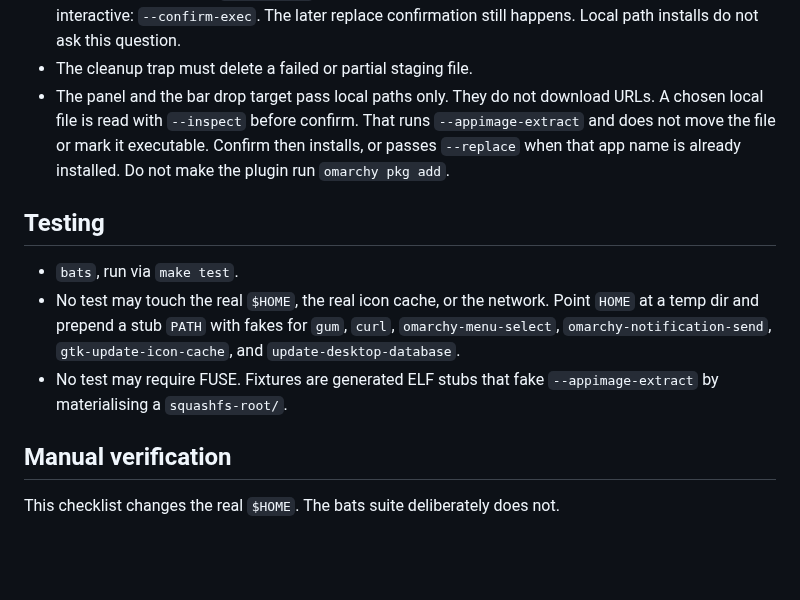
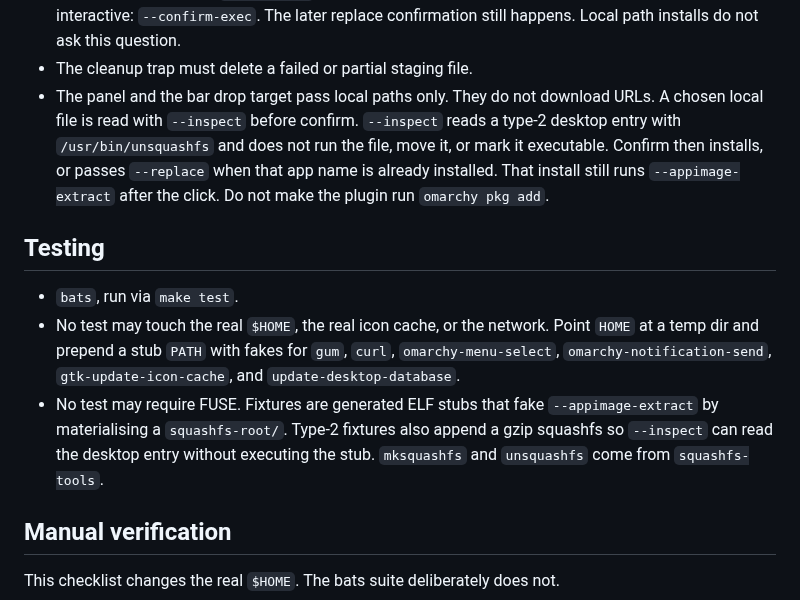
Before and after one commit to 07dcolem/omarchy-appimages, a Markdown page: docs/development.md, the part around the change. GitHub-like rendering; blank space fills up the shorter version.

```diff
--- a/docs/development.md
+++ b/docs/development.md
@@ -88,10 +88,12 @@ Matches `/usr/share/omarchy/bin`.
   this question.
 - The cleanup trap must delete a failed or partial staging file.
 - The panel and the bar drop target pass local paths only. They do not download
-  URLs. A chosen local file is read with `--inspect` before confirm. That runs
-  `--appimage-extract` and does not move the file or mark it executable. Confirm
-  then installs, or passes `--replace` when that app name is already installed.
-  Do not make the plugin run `omarchy pkg add`.
+  URLs. A chosen local file is read with `--inspect` before confirm. `--inspect`
+  reads a type-2 desktop entry with `/usr/bin/unsquashfs` and does not run the
+  file, move it, or mark it executable. Confirm then installs, or passes
+  `--replace` when that app name is already installed. That install still runs
+  `--appimage-extract` after the click. Do not make the plugin run
+  `omarchy pkg add`.
 
 ## Testing
 
@@ -101,7 +103,9 @@ Matches `/usr/share/omarchy/bin`.
   `curl`, `omarchy-menu-select`, `omarchy-notification-send`,
   `gtk-update-icon-cache`, and `update-desktop-database`.
 - No test may require FUSE. Fixtures are generated ELF stubs that fake
-  `--appimage-extract` by materialising a `squashfs-root/`.
+  `--appimage-extract` by materialising a `squashfs-root/`. Type-2 fixtures also
+  append a gzip squashfs so `--inspect` can read the desktop entry without
+  executing the stub. `mksquashfs` and `unsquashfs` come from `squashfs-tools`.
 
 ## Manual verification
 
```
Also changed, not shown: CHANGELOG.md (+12 -0 lines), README.md (+10 -4 lines), preview.png (added), 9 other files.
